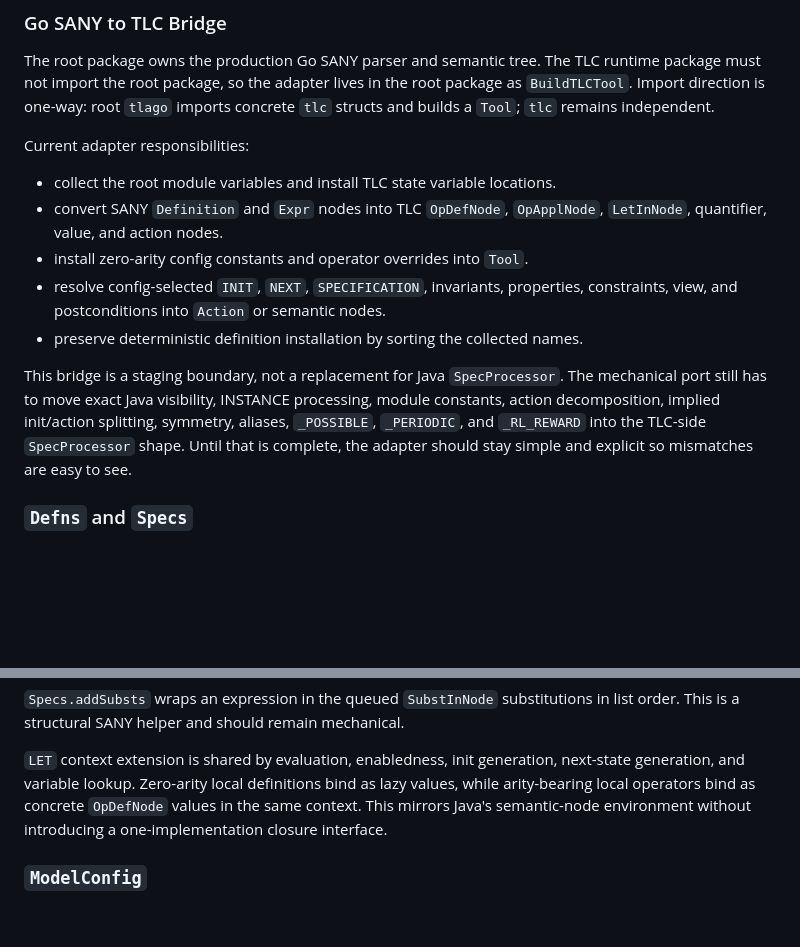
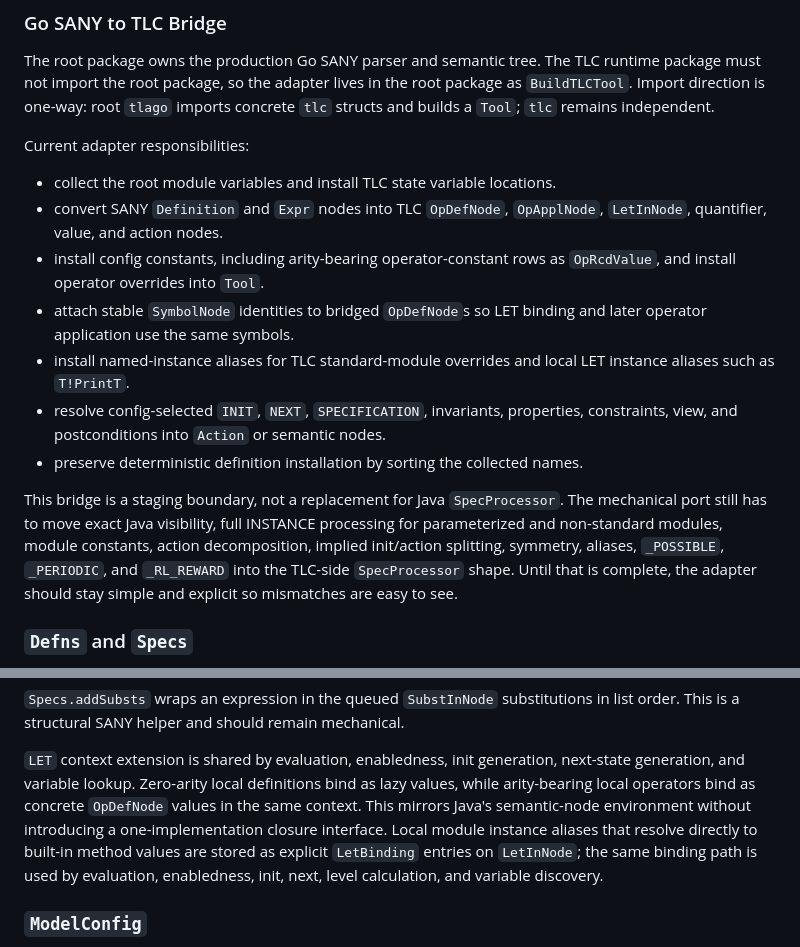
Before and after one commit to glycerine/tlago, a Markdown page: tlc/TLC_ARCH.md, 2 parts joined by grey strips. Rendered like a GitHub page; blank space fills up the shorter version.

Commit message:
Document TLC bridge instance binding
Record stable operator symbols, operator config constants, and local standard-instance aliases in the TLC architecture notes.

```diff
--- a/tlc/TLC_ARCH.md
+++ b/tlc/TLC_ARCH.md
@@ -272,18 +272,24 @@ Current adapter responsibilities:
 - collect the root module variables and install TLC state variable locations.
 - convert SANY `Definition` and `Expr` nodes into TLC `OpDefNode`,
   `OpApplNode`, `LetInNode`, quantifier, value, and action nodes.
-- install zero-arity config constants and operator overrides into `Tool`.
+- install config constants, including arity-bearing operator-constant rows as
+  `OpRcdValue`, and install operator overrides into `Tool`.
+- attach stable `SymbolNode` identities to bridged `OpDefNode`s so LET binding
+  and later operator application use the same symbols.
+- install named-instance aliases for TLC standard-module overrides and local
+  LET instance aliases such as `T!PrintT`.
 - resolve config-selected `INIT`, `NEXT`, `SPECIFICATION`, invariants,
   properties, constraints, view, and postconditions into `Action` or semantic
   nodes.
 - preserve deterministic definition installation by sorting the collected names.
 
 This bridge is a staging boundary, not a replacement for Java `SpecProcessor`.
-The mechanical port still has to move exact Java visibility, INSTANCE
-processing, module constants, action decomposition, implied init/action
-splitting, symmetry, aliases, `_POSSIBLE`, `_PERIODIC`, and `_RL_REWARD` into
-the TLC-side `SpecProcessor` shape. Until that is complete, the adapter should
-stay simple and explicit so mismatches are easy to see.
+The mechanical port still has to move exact Java visibility, full INSTANCE
+processing for parameterized and non-standard modules, module constants, action
+decomposition, implied init/action splitting, symmetry, aliases, `_POSSIBLE`,
+`_PERIODIC`, and `_RL_REWARD` into the TLC-side `SpecProcessor` shape. Until
+that is complete, the adapter should stay simple and explicit so mismatches are
+easy to see.
 
 ### `Defns` and `Specs`
 
@@ -311,7 +317,10 @@ in list order. This is a structural SANY helper and should remain mechanical.
 next-state generation, and variable lookup. Zero-arity local definitions bind as
 lazy values, while arity-bearing local operators bind as concrete `OpDefNode`
 values in the same context. This mirrors Java's semantic-node environment
-without introducing a one-implementation closure interface.
+without introducing a one-implementation closure interface. Local module
+instance aliases that resolve directly to built-in method values are stored as
+explicit `LetBinding` entries on `LetInNode`; the same binding path is used by
+evaluation, enabledness, init, next, level calculation, and variable discovery.
 
 ### `ModelConfig`
 
```
